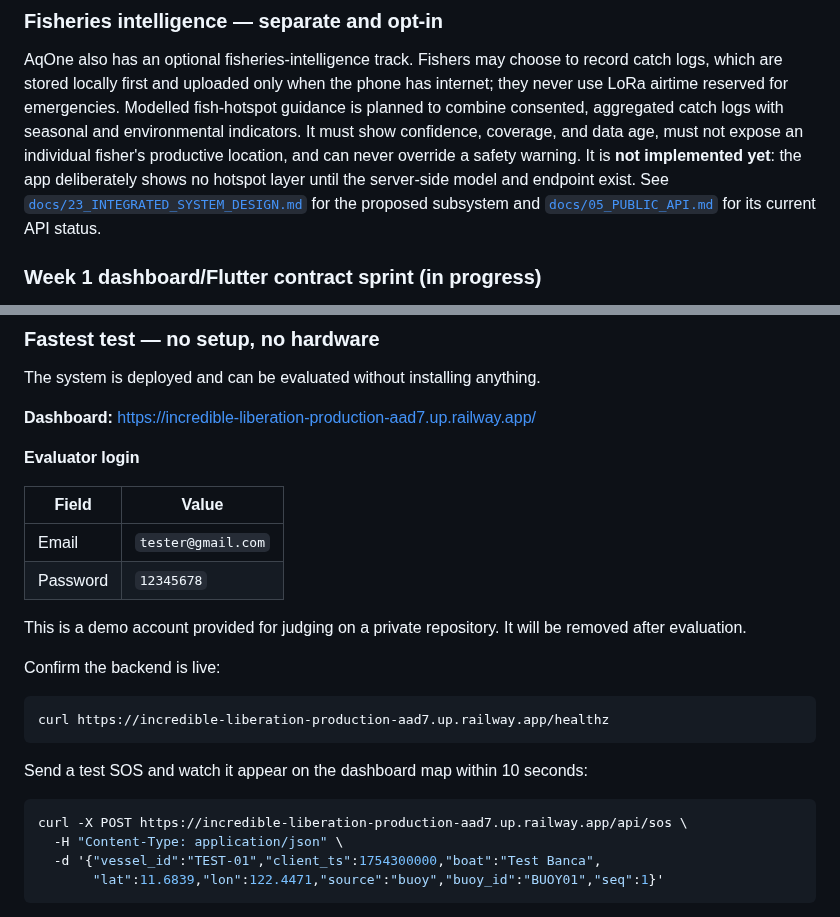
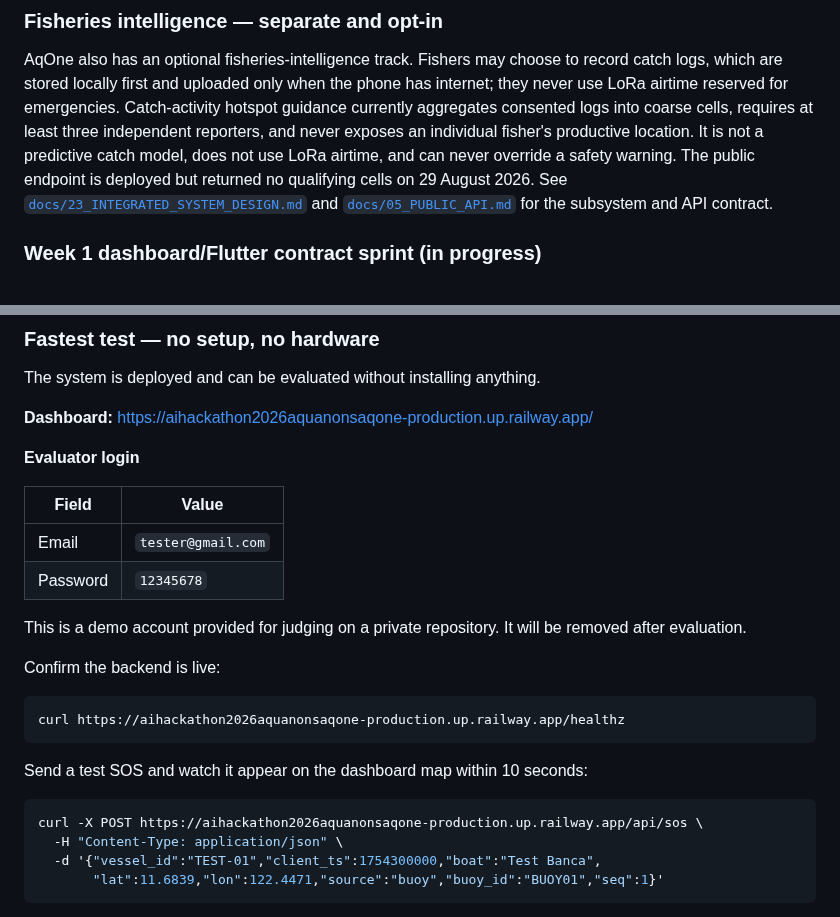
Before and after one commit to Aquanons/AIHackathon2026_Aquanons_AqOne, a Markdown page: README.md, 2 parts joined by grey strips. Drawn GitHub-style.

````diff
--- a/README.md
+++ b/README.md
@@ -79,14 +92,14 @@ for verified implementation status.
 AqOne also has an optional fisheries-intelligence track. Fishers may choose to
 record catch logs, which are stored locally first and uploaded only when the
 phone has internet; they never use LoRa airtime reserved for emergencies.
-Modelled fish-hotspot guidance is planned to combine consented, aggregated
-catch logs with seasonal and environmental indicators. It must show confidence,
-coverage, and data age, must not expose an individual fisher's productive
-location, and can never override a safety warning. It is **not implemented
-yet**: the app deliberately shows no hotspot layer until the server-side model
-and endpoint exist. See [`docs/23_INTEGRATED_SYSTEM_DESIGN.md`](docs/23_INTEGRATED_SYSTEM_DESIGN.md)
-for the proposed subsystem and [`docs/05_PUBLIC_API.md`](docs/05_PUBLIC_API.md)
-for its current API status.
+Catch-activity hotspot guidance currently aggregates consented logs into coarse
+cells, requires at least three independent reporters, and never exposes an
+individual fisher's productive location. It is not a predictive catch model,
+does not use LoRa airtime, and can never override a safety warning. The public
+endpoint is deployed but returned no qualifying cells on 29 August 2026. See
+[`docs/23_INTEGRATED_SYSTEM_DESIGN.md`](docs/23_INTEGRATED_SYSTEM_DESIGN.md)
+and [`docs/05_PUBLIC_API.md`](docs/05_PUBLIC_API.md) for the subsystem and API
+contract.
 
 ### Week 1 dashboard/Flutter contract sprint (in progress)
 
@@ -261,7 +274,7 @@ Full declarations, including bias analysis and hardware disclosure, are in
 
 The system is deployed and can be evaluated without installing anything.
 
-**Dashboard:** https://incredible-liberation-production-aad7.up.railway.app/
+**Dashboard:** https://aihackathon2026aquanonsaqone-production.up.railway.app/
 
 **Evaluator login**
 
@@ -276,13 +289,13 @@ removed after evaluation.
 Confirm the backend is live:
 
 ```bash
-curl https://incredible-liberation-production-aad7.up.railway.app/healthz
+curl https://aihackathon2026aquanonsaqone-production.up.railway.app/healthz
 ```
 
 Send a test SOS and watch it appear on the dashboard map within 10 seconds:
 
 ```bash
-curl -X POST https://incredible-liberation-production-aad7.up.railway.app/api/sos \
+curl -X POST https://aihackathon2026aquanonsaqone-production.up.railway.app/api/sos \
   -H "Content-Type: application/json" \
   -d '{"vessel_id":"TEST-01","client_ts":1754300000,"boat":"Test Banca",
        "lat":11.6839,"lon":122.4471,"source":"buoy","buoy_id":"BUOY01","seq":1}'
````
Also changed, not shown: other parts of README.md (+19 -6 lines).
